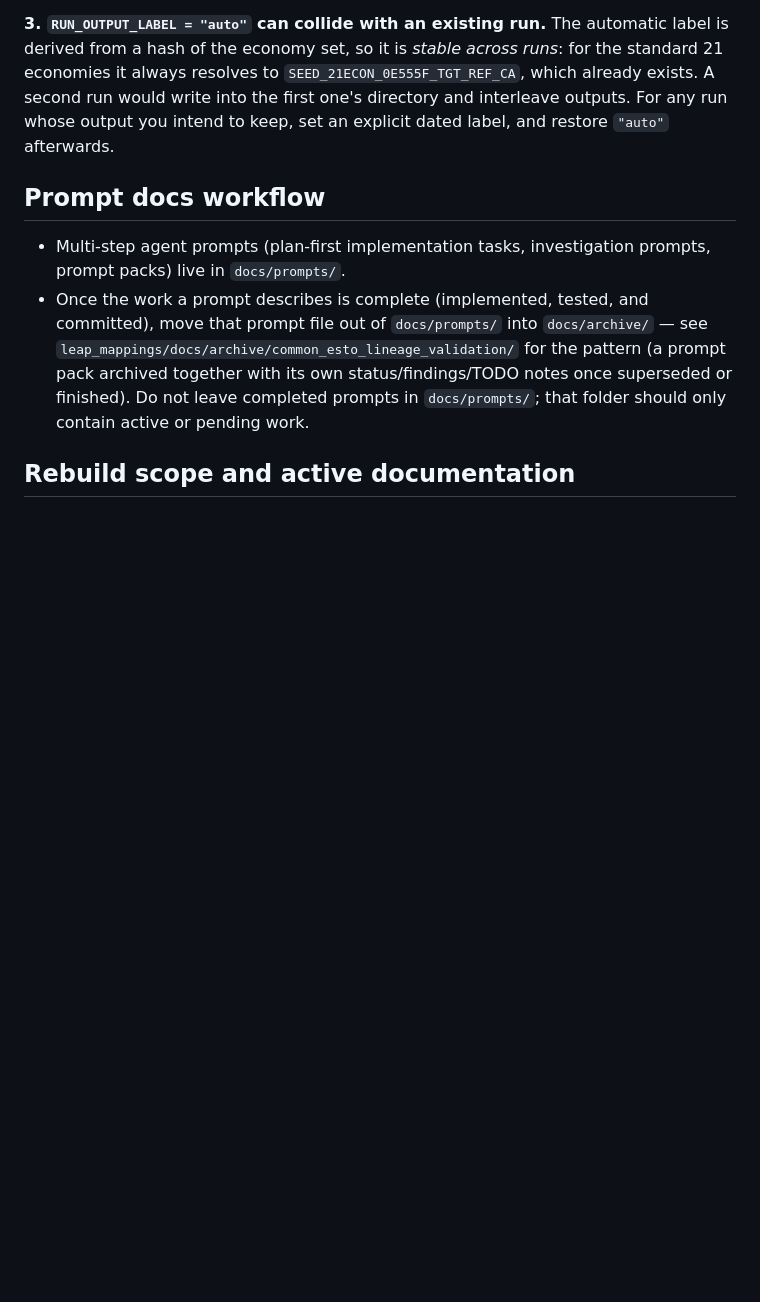
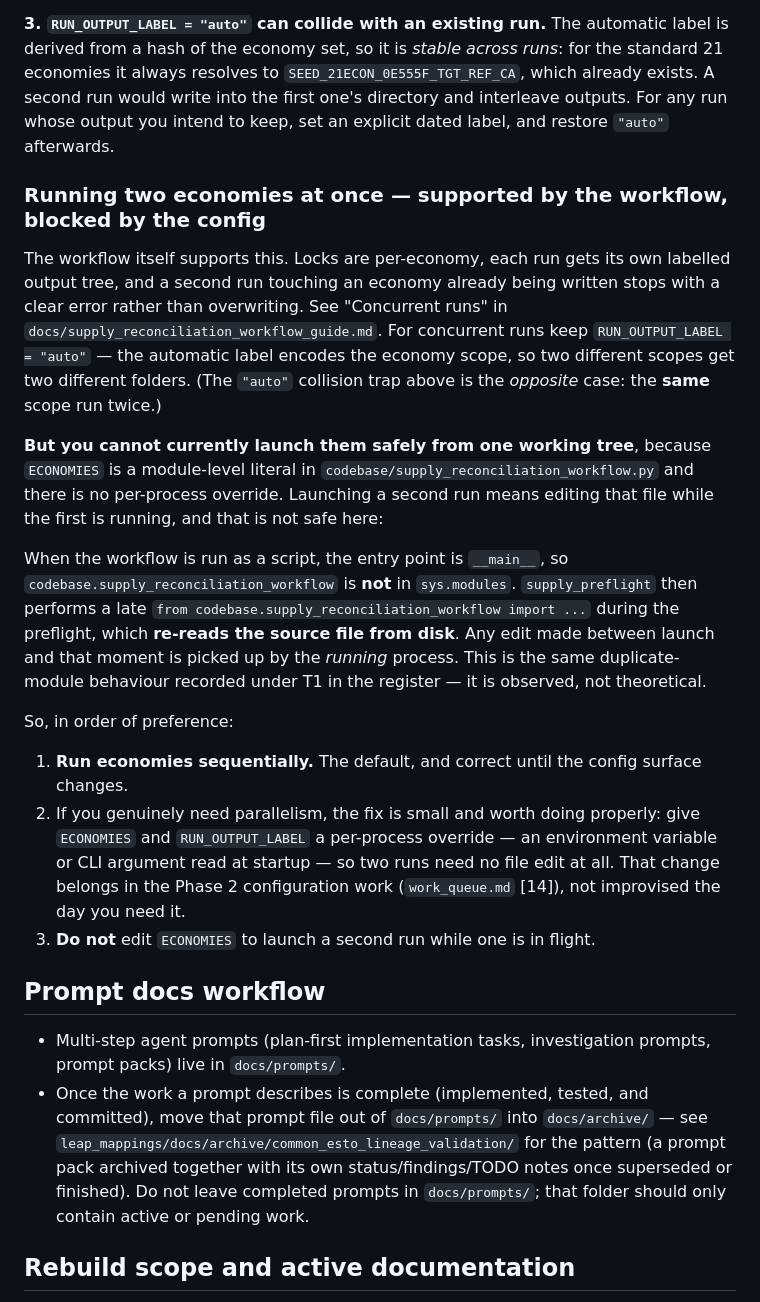
Before and after one commit to asia-pacific-energy-research-centre/leap_initialisation, a Markdown page: AGENTS.md, the part around the change. GitHub-like rendering; blank space fills up the shorter version.

Commit message:
codex: document why concurrent economy runs are blocked by the config, not the workflow
The workflow supports concurrent runs for non-overlapping economy scopes -
per-economy locks, per-scope output trees, and a clear error rather than an
overwrite. The workflow guide's "Concurrent runs" section covers that.

What nothing documented is that you cannot currently LAUNCH them safely from
one working tree. ECONOMIES is a module-level literal with no per-process
override, so a second run means editing the file while the first is running,
and that is unsafe here for a specific, observed reason:

Run as a script, the entry point is __main__, so
codebase.supply_reconciliation_workflow is not in sys.modules. supply_preflight
then late-imports it during the preflight, which re-reads the source from disk -
so an edit made after launch is picked up by the RUNNING process. This is the
same duplicate-module behaviour recorded under T1; it was observed yesterday as
"<inconsistent across consumers>" in a run log, not inferred.

Recorded because the concurrency lever is superficially attractive and the
failure would be silent: two runs, one of them quietly using the other's
economy scope.

Also notes that "auto" is the CORRECT label for concurrent runs (the automatic
label encodes economy scope, so different scopes get different folders) - the
opposite of the collision trap above it, which is the same scope run twice.

The real fix is a per-process override for ECONOMIES/RUN_OUTPUT_LABEL via env
var or CLI argument, which belongs in the Phase 2 configuration work [14]
rather than being improvised on the day it is needed.

Co-Authored-By: Claude Opus 4.8 <noreply@anthropic.com>

```diff
--- a/AGENTS.md
+++ b/AGENTS.md
@@ -66,6 +66,40 @@ across runs*: for the standard 21 economies it always resolves to
 `SEED_21ECON_0E555F_TGT_REF_CA`, which already exists. A second run would write
 into the first one's directory and interleave outputs. For any run whose output
 you intend to keep, set an explicit dated label, and restore `"auto"` afterwards.
+
+### Running two economies at once — supported by the workflow, blocked by the config
+
+The workflow itself supports this. Locks are per-economy, each run gets its own
+labelled output tree, and a second run touching an economy already being written
+stops with a clear error rather than overwriting. See "Concurrent runs" in
+`docs/supply_reconciliation_workflow_guide.md`. For concurrent runs keep
+`RUN_OUTPUT_LABEL = "auto"` — the automatic label encodes the economy scope, so
+two different scopes get two different folders. (The `"auto"` collision trap
+above is the *opposite* case: the **same** scope run twice.)
+
+**But you cannot currently launch them safely from one working tree**, because
+`ECONOMIES` is a module-level literal in `codebase/supply_reconciliation_workflow.py`
+and there is no per-process override. Launching a second run means editing that
+file while the first is running, and that is not safe here:
+
+When the workflow is run as a script, the entry point is `__main__`, so
+`codebase.supply_reconciliation_workflow` is **not** in `sys.modules`.
+`supply_preflight` then performs a late `from codebase.supply_reconciliation_workflow
+import ...` during the preflight, which **re-reads the source file from disk**.
+Any edit made between launch and that moment is picked up by the *running*
+process. This is the same duplicate-module behaviour recorded under T1 in the
+register — it is observed, not theoretical.
+
+So, in order of preference:
+
+1. **Run economies sequentially.** The default, and correct until the config
+   surface changes.
+2. If you genuinely need parallelism, the fix is small and worth doing properly:
+   give `ECONOMIES` and `RUN_OUTPUT_LABEL` a per-process override — an
+   environment variable or CLI argument read at startup — so two runs need no
+   file edit at all. That change belongs in the Phase 2 configuration work
+   (`work_queue.md` [14]), not improvised the day you need it.
+3. **Do not** edit `ECONOMIES` to launch a second run while one is in flight.
 
 ## Prompt docs workflow
 
```
